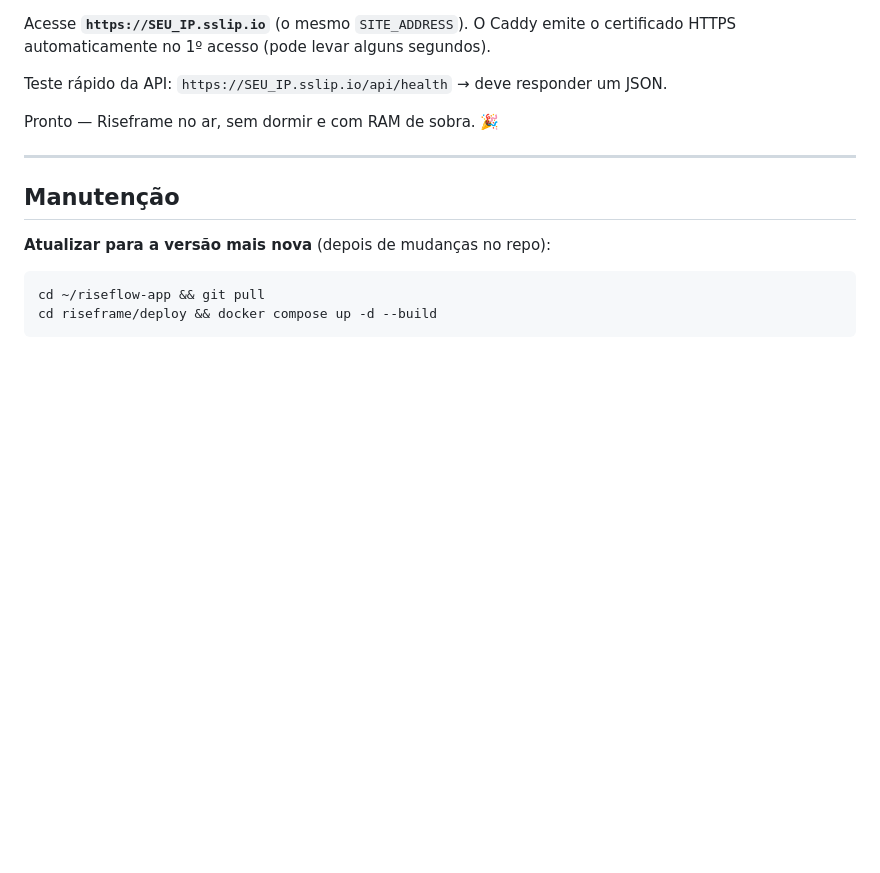
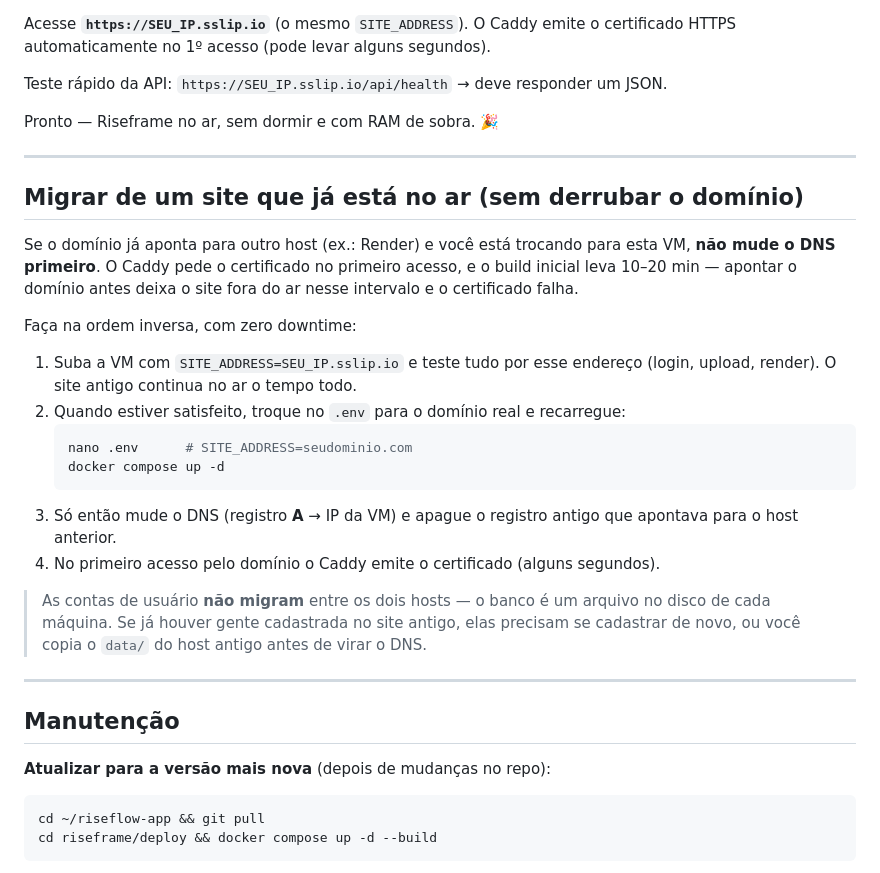
Before and after one commit to GustavoAgrico/riseflow-app, a Markdown page: riseframe/DEPLOY-ORACLE.md, the part around the change. Drawn GitHub-style; blank space fills up the shorter version.

Commit message:
docs(riseframe): como migrar para a VM sem derrubar o domínio
O guia assumia domínio novo. Vindo de um host que já serve o domínio, mudar o DNS
antes de a VM estar pronta tira o site do ar durante o build e ainda faz o Caddy
falhar na emissão do certificado.

Documenta a ordem inversa (subir em sslip.io, testar, trocar o SITE_ADDRESS e só
então virar o DNS) e avisa que as contas não migram entre hosts.

Co-Authored-By: Claude Opus 5 <noreply@anthropic.com>
Claude-Session: https://claude.ai/code/session_01U7MzfrmYo4vL5QKSnri29S

````diff
--- a/riseframe/DEPLOY-ORACLE.md
+++ b/riseframe/DEPLOY-ORACLE.md
@@ -149,6 +149,32 @@ Pronto — Riseframe no ar, sem dormir e com RAM de sobra. 🎉
 
 ---
 
+## Migrar de um site que já está no ar (sem derrubar o domínio)
+
+Se o domínio já aponta para outro host (ex.: Render) e você está trocando para esta
+VM, **não mude o DNS primeiro**. O Caddy pede o certificado no primeiro acesso, e o
+build inicial leva 10–20 min — apontar o domínio antes deixa o site fora do ar nesse
+intervalo e o certificado falha.
+
+Faça na ordem inversa, com zero downtime:
+
+1. Suba a VM com `SITE_ADDRESS=SEU_IP.sslip.io` e teste tudo por esse endereço
+   (login, upload, render). O site antigo continua no ar o tempo todo.
+2. Quando estiver satisfeito, troque no `.env` para o domínio real e recarregue:
+   ```bash
+   nano .env      # SITE_ADDRESS=seudominio.com
+   docker compose up -d
+   ```
+3. Só então mude o DNS (registro **A** → IP da VM) e apague o registro antigo que
+   apontava para o host anterior.
+4. No primeiro acesso pelo domínio o Caddy emite o certificado (alguns segundos).
+
+> As contas de usuário **não migram** entre os dois hosts — o banco é um arquivo no
+> disco de cada máquina. Se já houver gente cadastrada no site antigo, elas precisam
+> se cadastrar de novo, ou você copia o `data/` do host antigo antes de virar o DNS.
+
+---
+
 ## Manutenção
 
 **Atualizar para a versão mais nova** (depois de mudanças no repo):
````
